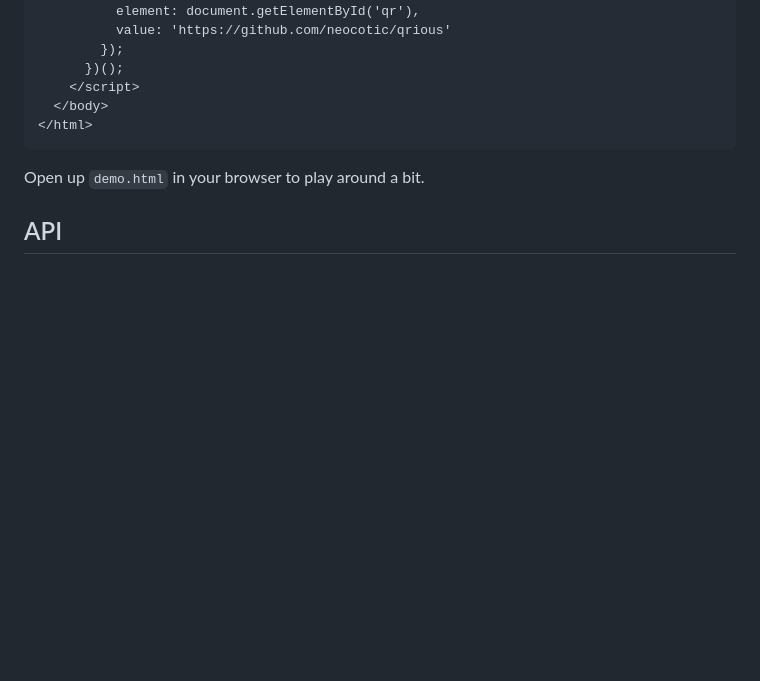
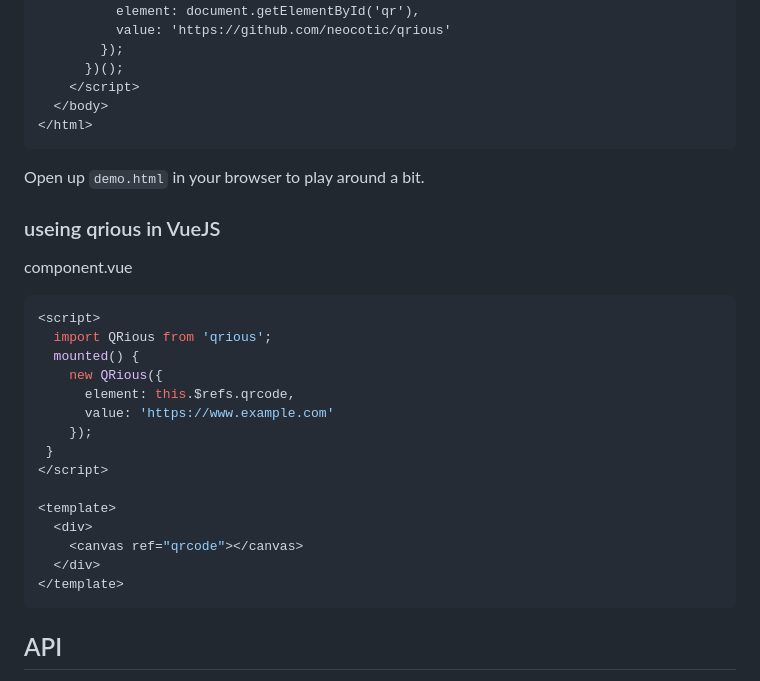
Before and after one commit to neocotic/qrious, a Markdown page: README.md, the part around the change. GitHub-like rendering; blank space fills up the shorter version.

Commit message:
feat: add VueJS example

````diff
--- a/README.md
+++ b/README.md
@@ -62,8 +62,31 @@ Check out [node-qrious](https://github.com/neocotic/node-qrious) if you want to
   </body>
 </html>
 ```
+Open up `demo.html` in your browser to play around a bit.
 
-Open up `demo.html` in your browser to play around a bit.
+
+### useing qrious in VueJS
+component.vue
+``` javascript
+<script>
+  import QRious from 'qrious';
+  mounted() {
+    new QRious({
+      element: this.$refs.qrcode,
+      value: 'https://www.example.com'
+    });
+ }
+</script>
+
+<template>
+  <div>
+    <canvas ref="qrcode"></canvas>
+  </div>
+</template>
+```
+
+
+
 
 ## API
 
````
